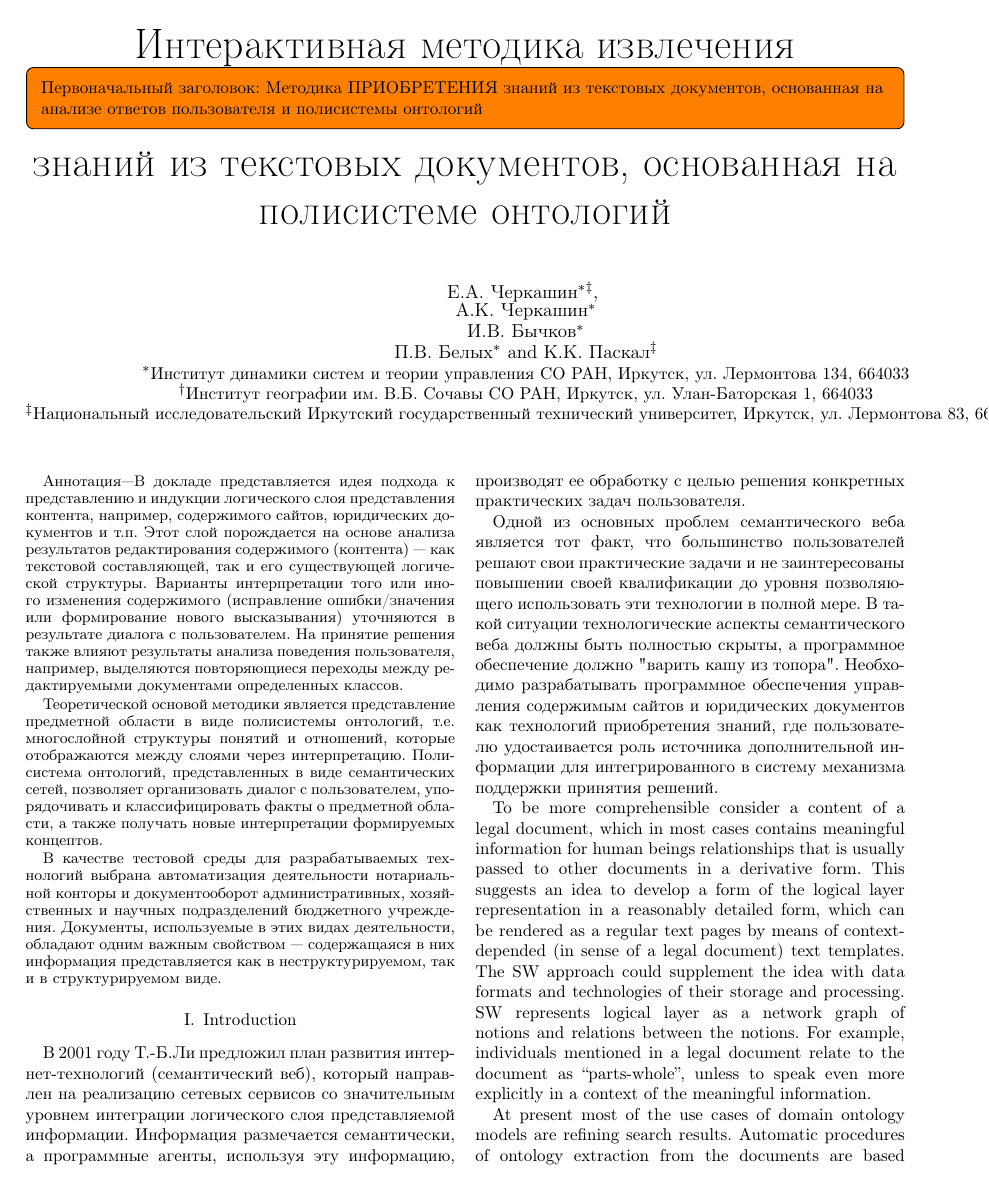
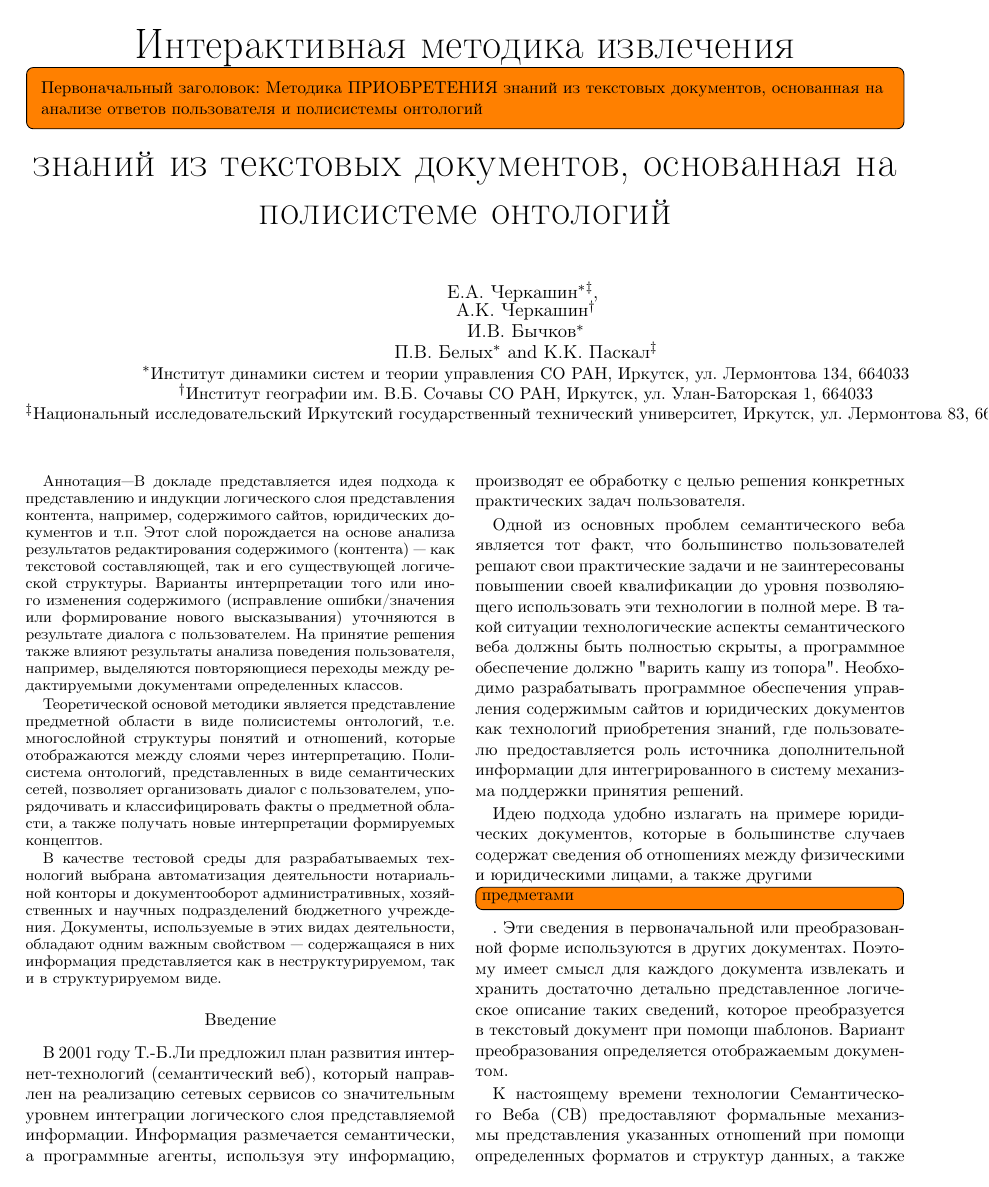
Before and after one commit to eugeneai/onto-paper, a LaTeX paper (Cherkashin-onto.tex): page 1 of 6. Compiled offline with pdfLaTeX.

Commit message:
Translated a couple of paragraphs.

```diff
--- a/Cherkashin-onto.tex
+++ b/Cherkashin-onto.tex
@@ -432,16 +432,18 @@
 
 
 
-\section{Introduction}
+\section*{Введение}
 % no \IEEEPARstart
 
 В 2001 году Т.-Б.Ли предложил план развития интернет"=технологий (семантический веб), который направлен на реализацию сетевых сервисов со значительным уровнем интеграции логического слоя представляемой информации. Информация размечается семантически, а программные агенты, используя эту информацию, производят ее обработку с целью решения конкретных практических задач пользователя.
 
-Одной из основных проблем семантического веба является тот факт, что большинство пользователей решают свои практические задачи и не заинтересованы повышении своей квалификации до уровня позволяющего использовать эти технологии в полной мере. В такой ситуации технологические аспекты семантического веба должны быть полностью скрыты, а программное обеспечение должно "варить кашу из топора". Необходимо разрабатывать программное обеспечения управления содержимым сайтов и юридических документов как технологий приобретения знаний, где пользователю удостаивается роль источника дополнительной информации для интегрированного в систему механизма поддержки принятия решений.
+Одной из основных проблем семантического веба является тот факт, что большинство пользователей решают свои практические задачи и не заинтересованы повышении своей квалификации до уровня позволяющего использовать эти технологии в полной мере. В такой ситуации технологические аспекты семантического веба должны быть полностью скрыты, а программное обеспечение должно "варить кашу из топора". Необходимо разрабатывать программное обеспечения управления содержимым сайтов и юридических документов как технологий приобретения знаний, где пользователю предоставляется роль источника дополнительной информации для интегрированного в систему механизма поддержки принятия решений.
+
+Идею подхода удобно излагать на примере юридических документов, которые в большинстве случаев содержат сведения об отношениях между физическими и юридическими лицами, а также другими \todo[inline]{предметами}. Эти сведения в первоначальной или преобразованной форме используются в других документах. Поэтому имеет смысл для каждого документа извлекать и хранить достаточно детально представленное логическое описание таких сведений, которое преобразуется в текстовый документ при помощи шаблонов. Вариант преобразования определяется отображаемым документом.
+
+К настоящему времени технологии Семантического Веба (СВ) предоставляют формальные механизмы представления указанных отношений при помощи определенных форматов и структур данных, а также несколько механизмов их логической обработки. Логический слой представления информации в СВ представляет собой граф, состоящий из концептов (понятий) и отношений между ними. В частности в юридическом документе физические и юридические лица находятся в отношении с документом в отношении "часть--целое", если не обращать внимания на более содержательные виды отношений.
 
 
-
-To be more comprehensible consider a content of a legal document, which in most cases contains meaningful information for human beings relationships that is usually passed to other documents in a derivative form. This suggests an idea to develop a form of the logical layer representation in a reasonably detailed form, which can be rendered as a regular text pages by means of context"=depended (in sense of a legal document) text templates. The SW approach could supplement the idea with data formats and technologies of their storage and processing. SW represents logical layer as a network graph of notions and relations between the notions. For example, individuals mentioned in a legal document relate to the document as “parts"=whole”, unless to speak even more explicitly in a context of the meaningful information.
 
 At present most of the use cases of domain ontology models are refining search results. Automatic procedures of ontology extraction from the documents are based on crawling documents in a warehouse, data mining procedures on the text bodies and metadata attributes of the documents. Simple observation of the human behavior in the process of a document preparation will result in the confidence that meaningful parts of the document, which are usually expressed with the logical layer, are located at the points of document changes. Hence, a programming system automating a document preparation should track the changes and analyze them in the time space to extract ontology data, i.e., data (a"=box and corresp. relations) and knowledge (t"=box with corresp. relations).
 
```
Also changed, not shown: Cherkashin-onto.tex (2 more changed lines).
